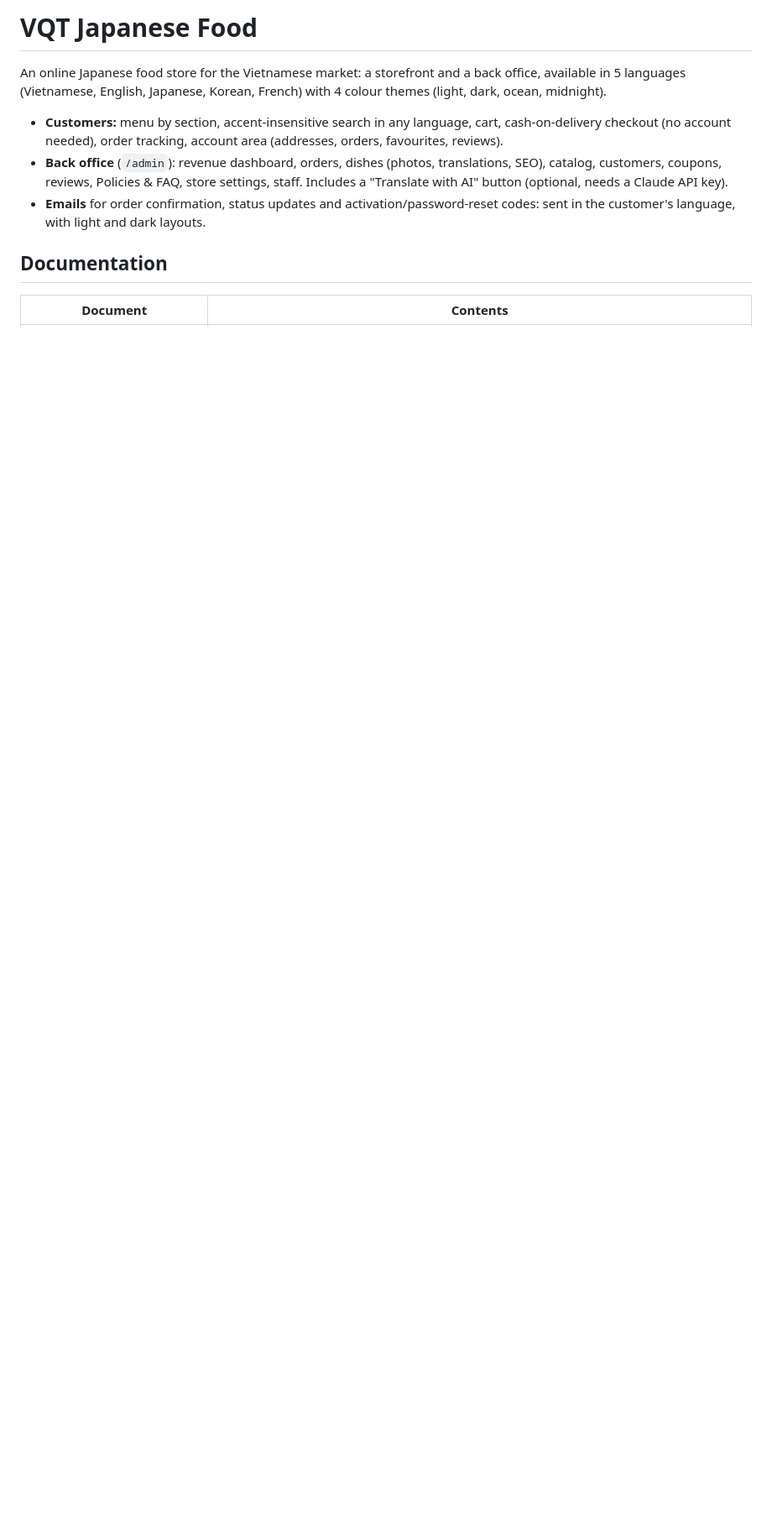
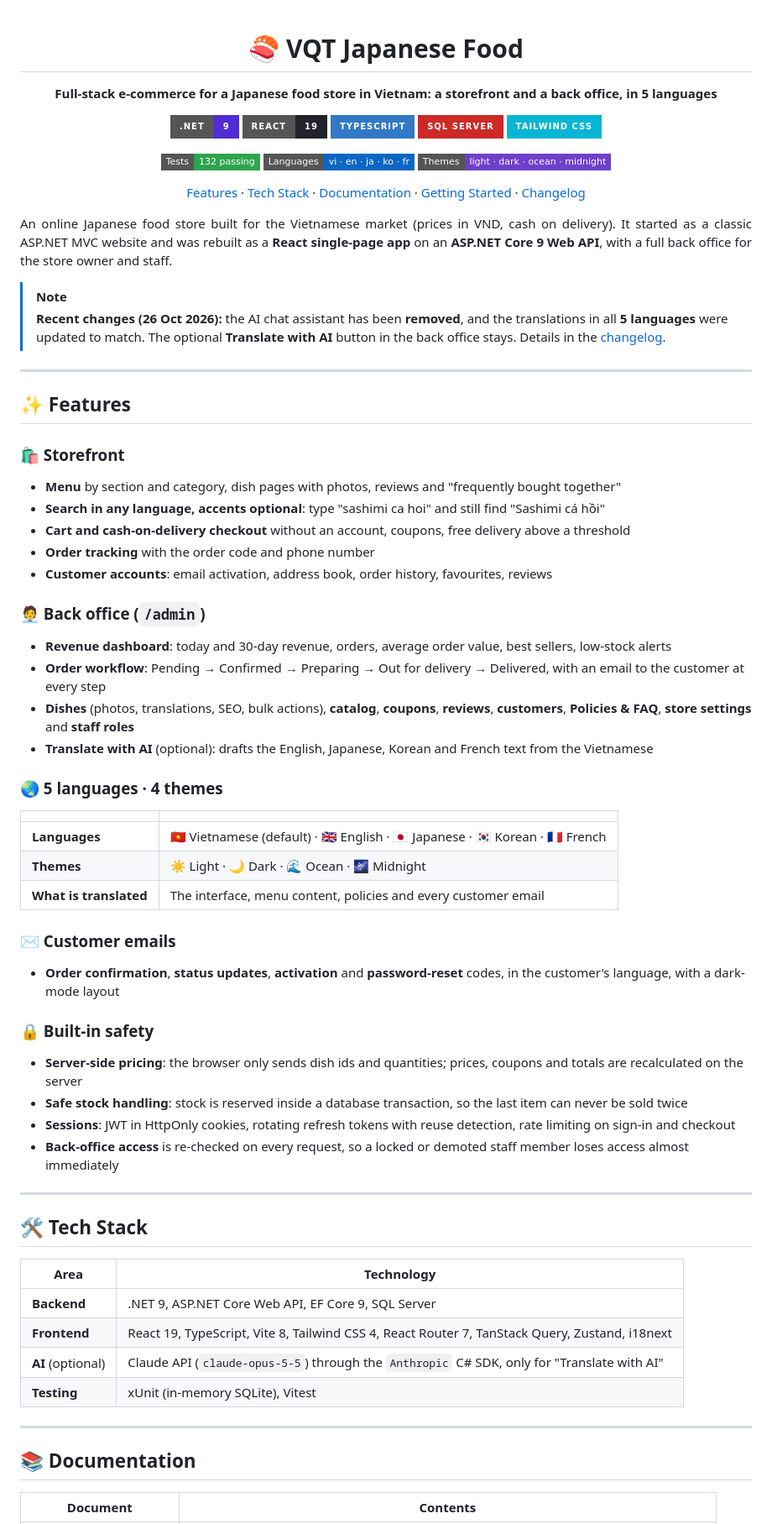
Before and after one commit to jasonvuong20032/vqt-japanese-food, a Markdown page: README.md, the part around one of its changes. Shown at 84% size. GitHub-like rendering; badges without logos; blank space fills up the shorter version.

Commit message:
Polish the README: centered header, badges, highlighted features
Co-Authored-By: Claude Opus 5.5 <noreply@anthropic.com>

```diff
--- a/README.md
+++ b/README.md
@@ -1,12 +1,80 @@
-# VQT Japanese Food
+<div align="center">
 
-An online Japanese food store for the Vietnamese market: a storefront and a back office, available in 5 languages (Vietnamese, English, Japanese, Korean, French) with 4 colour themes (light, dark, ocean, midnight).
+# 🍣 VQT Japanese Food
 
-- **Customers:** menu by section, accent-insensitive search in any language, cart, cash-on-delivery checkout (no account needed), order tracking, account area (addresses, orders, favourites, reviews).
-- **Back office** (`/admin`): revenue dashboard, orders, dishes (photos, translations, SEO), catalog, customers, coupons, reviews, Policies & FAQ, store settings, staff. Includes a "Translate with AI" button (optional, needs a Claude API key).
-- **Emails** for order confirmation, status updates and activation/password-reset codes: sent in the customer's language, with light and dark layouts.
+**Full-stack e-commerce for a Japanese food store in Vietnam: a storefront and a back office, in 5 languages**
 
-## Documentation
+![.NET 9](https://img.shields.io/badge/.NET-9-512BD4?style=for-the-badge&logo=dotnet&logoColor=white)
+![React 19](https://img.shields.io/badge/React-19-20232A?style=for-the-badge&logo=react&logoColor=61DAFB)
+![TypeScript](https://img.shields.io/badge/TypeScript-3178C6?style=for-the-badge&logo=typescript&logoColor=white)
+![SQL Server](https://img.shields.io/badge/SQL%20Server-CC2927?style=for-the-badge)
+![Tailwind CSS](https://img.shields.io/badge/Tailwind%20CSS-06B6D4?style=for-the-badge&logo=tailwindcss&logoColor=white)
+
+![Tests](https://img.shields.io/badge/Tests-132%20passing-2ea44f?style=flat-square)
+![Languages](https://img.shields.io/badge/Languages-vi%20%C2%B7%20en%20%C2%B7%20ja%20%C2%B7%20ko%20%C2%B7%20fr-0A66C2?style=flat-square)
+![Themes](https://img.shields.io/badge/Themes-light%20%C2%B7%20dark%20%C2%B7%20ocean%20%C2%B7%20midnight-6E40C9?style=flat-square)
+
+[Features](#-features) · [Tech Stack](#%EF%B8%8F-tech-stack) · [Documentation](#-documentation) · [Getting Started](#-getting-started) · [Changelog](CHANGELOG.md)
+
+</div>
+
+<div align="justify">
+
+An online Japanese food store built for the Vietnamese market (prices in VND, cash on delivery). It started as a classic ASP.NET MVC website and was rebuilt as a **React single-page app** on an **ASP.NET Core 9 Web API**, with a full back office for the store owner and staff.
+
+</div>
+
+> [!NOTE]
+> **Recent changes (26 Oct 2026):** the AI chat assistant has been **removed**, and the translations in all **5 languages** were updated to match. The optional **Translate with AI** button in the back office stays. Details in the [changelog](CHANGELOG.md).
+
+---
+
+## ✨ Features
+
+### 🛍️ Storefront
+- **Menu** by section and category, dish pages with photos, reviews and "frequently bought together"
+- **Search in any language, accents optional**: type "sashimi ca hoi" and still find "Sashimi cá hồi"
+- **Cart and cash-on-delivery checkout** without an account, coupons, free delivery above a threshold
+- **Order tracking** with the order code and phone number
+- **Customer accounts**: email activation, address book, order history, favourites, reviews
+
+### 🧑‍💼 Back office (`/admin`)
+- **Revenue dashboard**: today and 30-day revenue, orders, average order value, best sellers, low-stock alerts
+- **Order workflow**: Pending → Confirmed → Preparing → Out for delivery → Delivered, with an email to the customer at every step
+- **Dishes** (photos, translations, SEO, bulk actions), **catalog**, **coupons**, **reviews**, **customers**, **Policies & FAQ**, **store settings** and **staff roles**
+- **Translate with AI** (optional): drafts the English, Japanese, Korean and French text from the Vietnamese
+
+### 🌏 5 languages · 4 themes
+
+| | |
+|---|---|
+| **Languages** | 🇻🇳 Vietnamese (default) · 🇬🇧 English · 🇯🇵 Japanese · 🇰🇷 Korean · 🇫🇷 French |
+| **Themes** | ☀️ Light · 🌙 Dark · 🌊 Ocean · 🌌 Midnight |
+| **What is translated** | The interface, menu content, policies and every customer email |
+
+### ✉️ Customer emails
+- **Order confirmation**, **status updates**, **activation** and **password-reset** codes, in the customer's language, with a dark-mode layout
+
+### 🔒 Built-in safety
+- **Server-side pricing**: the browser only sends dish ids and quantities; prices, coupons and totals are recalculated on the server
+- **Safe stock handling**: stock is reserved inside a database transaction, so the last item can never be sold twice
+- **Sessions**: JWT in HttpOnly cookies, rotating refresh tokens with reuse detection, rate limiting on sign-in and checkout
+- **Back-office access** is re-checked on every request, so a locked or demoted staff member loses access almost immediately
+
+---
+
+## 🛠️ Tech Stack
+
+| Area | Technology |
+|---|---|
+| **Backend** | .NET 9, ASP.NET Core Web API, EF Core 9, SQL Server |
+| **Frontend** | React 19, TypeScript, Vite 8, Tailwind CSS 4, React Router 7, TanStack Query, Zustand, i18next |
+| **AI** (optional) | Claude API (`claude-opus-5-5`) through the `Anthropic` C# SDK, only for "Translate with AI" |
+| **Testing** | xUnit (in-memory SQLite), Vitest |
+
+---
+
+## 📚 Documentation
 
 | Document | Contents |
 |---|---|
```
Also changed, not shown: other parts of README.md (+48 -36 lines).
